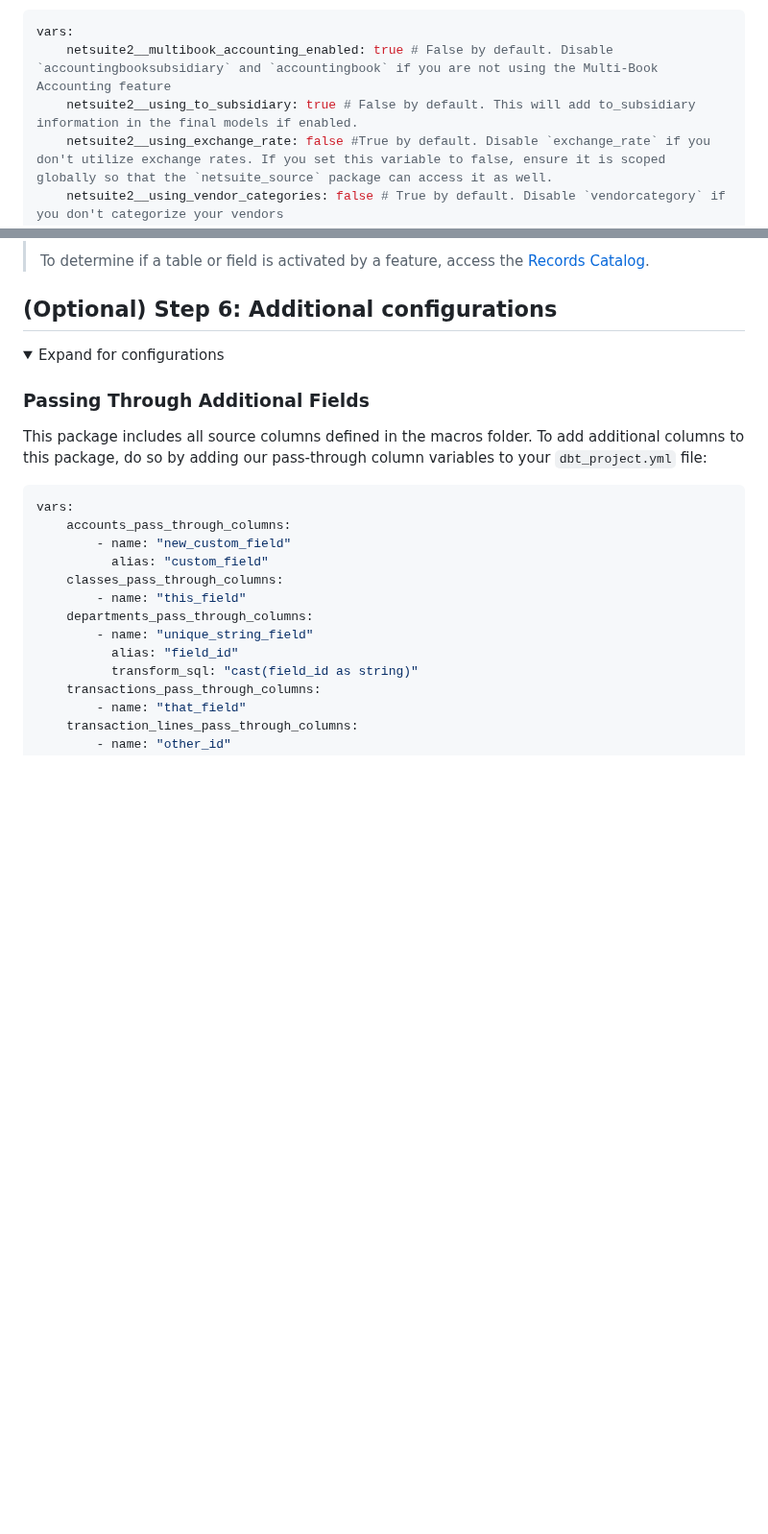
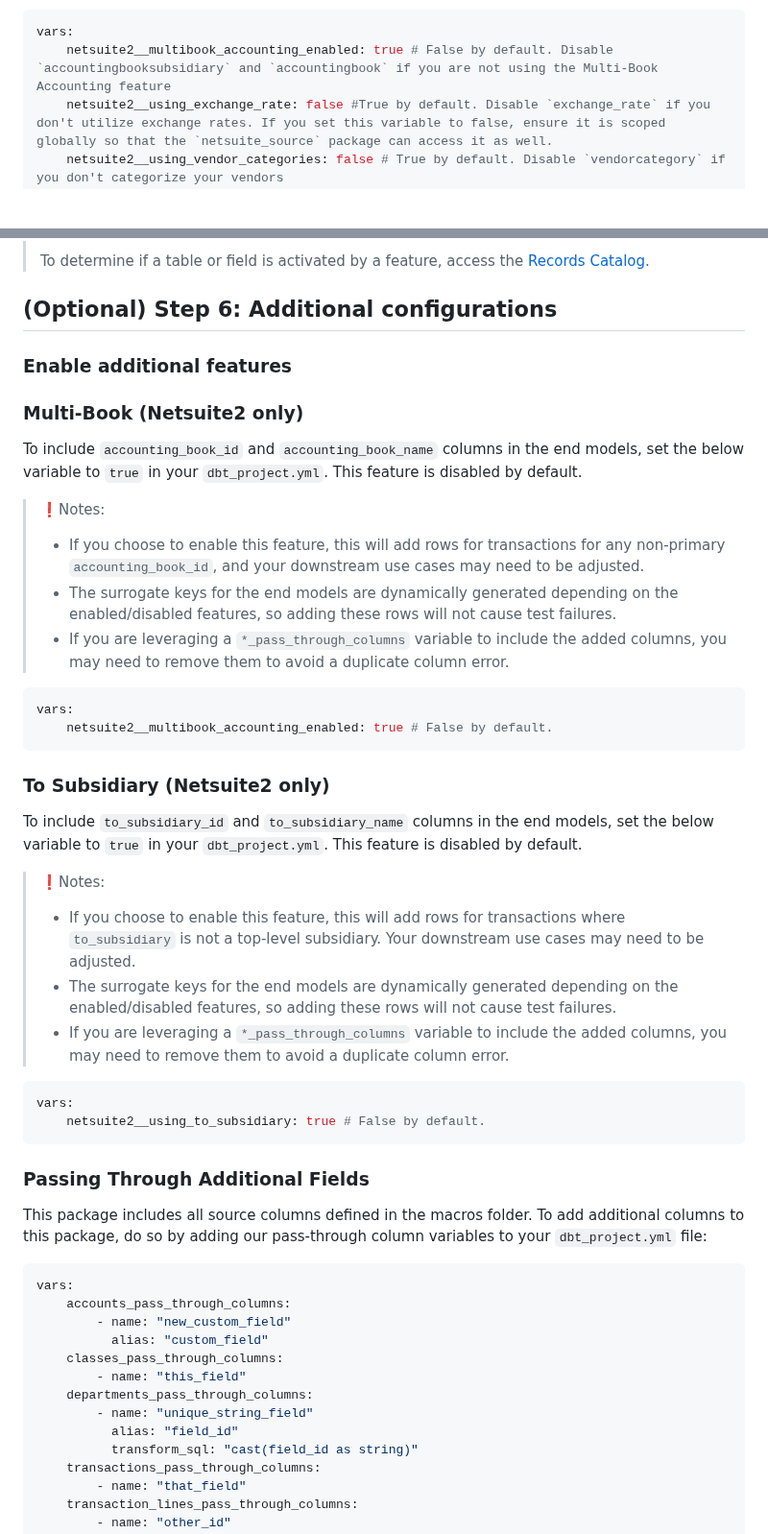
Before and after one commit to fivetran/dbt_netsuite, a Markdown page: README.md, 2 parts joined by grey strips. Shown at 96% size. Drawn GitHub-style; folded sections open; blank space fills up the shorter version.

Commit message:
update changelog & readme

````diff
--- a/README.md
+++ b/README.md
@@ -125,7 +125,6 @@ It's possible that your Netsuite connector does not sync every table that this p
 ```yml
 vars:
     netsuite2__multibook_accounting_enabled: true # False by default. Disable `accountingbooksubsidiary` and `accountingbook` if you are not using the Multi-Book Accounting feature
-    netsuite2__using_to_subsidiary: true # False by default. This will add to_subsidiary information in the final models if enabled.
     netsuite2__using_exchange_rate: false #True by default. Disable `exchange_rate` if you don't utilize exchange rates. If you set this variable to false, ensure it is scoped globally so that the `netsuite_source` package can access it as well.
     netsuite2__using_vendor_categories: false # True by default. Disable `vendorcategory` if you don't categorize your vendors
     netsuite2__using_jobs: false # True by default. Disable `job` if you don't use jobs
@@ -135,7 +134,32 @@ vars:
 > To determine if a table or field is activated by a feature, access the [Records Catalog](https://docs.oracle.com/en/cloud/saas/netsuite/ns-online-help/article_159367781370.html).
 
 ## (Optional) Step 6: Additional configurations
-<details><summary>Expand for configurations</summary>
+
+### Enable additional features
+
+### Multi-Book (Netsuite2 only)
+To include `accounting_book_id` and `accounting_book_name` columns in the end models, set the below variable to `true` in your `dbt_project.yml`. This feature is disabled by default.
+>❗Notes:
+> - If you choose to enable this feature, this will add rows for transactions for any non-primary `accounting_book_id`, and your downstream use cases may need to be adjusted.
+> - The surrogate keys for the end models are dynamically generated depending on the enabled/disabled features, so adding these rows will not cause test failures.
+> - If you are leveraging a `*_pass_through_columns` variable to include the added columns, you may need to remove them to avoid a duplicate column error.
+```yml
+vars:
+    netsuite2__multibook_accounting_enabled: true # False by default.
+```
+
+### To Subsidiary (Netsuite2 only)
+To include `to_subsidiary_id` and `to_subsidiary_name` columns in the end models, set the below variable to `true` in your `dbt_project.yml`. This feature is disabled by default.
+
+>❗Notes:
+> - If you choose to enable this feature, this will add rows for transactions where `to_subsidiary` is not a top-level subsidiary. Your downstream use cases may need to be adjusted.
+> - The surrogate keys for the end models are dynamically generated depending on the enabled/disabled features, so adding these rows will not cause test failures.
+> - If you are leveraging a `*_pass_through_columns` variable to include the added columns, you may need to remove them to avoid a duplicate column error.
+
+```yml
+vars:
+    netsuite2__using_to_subsidiary: true # False by default.
+```
 
 ### Passing Through Additional Fields
 This package includes all source columns defined in the macros folder. To add additional columns to this package, do so by adding our pass-through column variables to your `dbt_project.yml` file:
````
Also changed, not shown: other parts of README.md (+0 -2 lines), CHANGELOG.md (+31 -21 lines).
